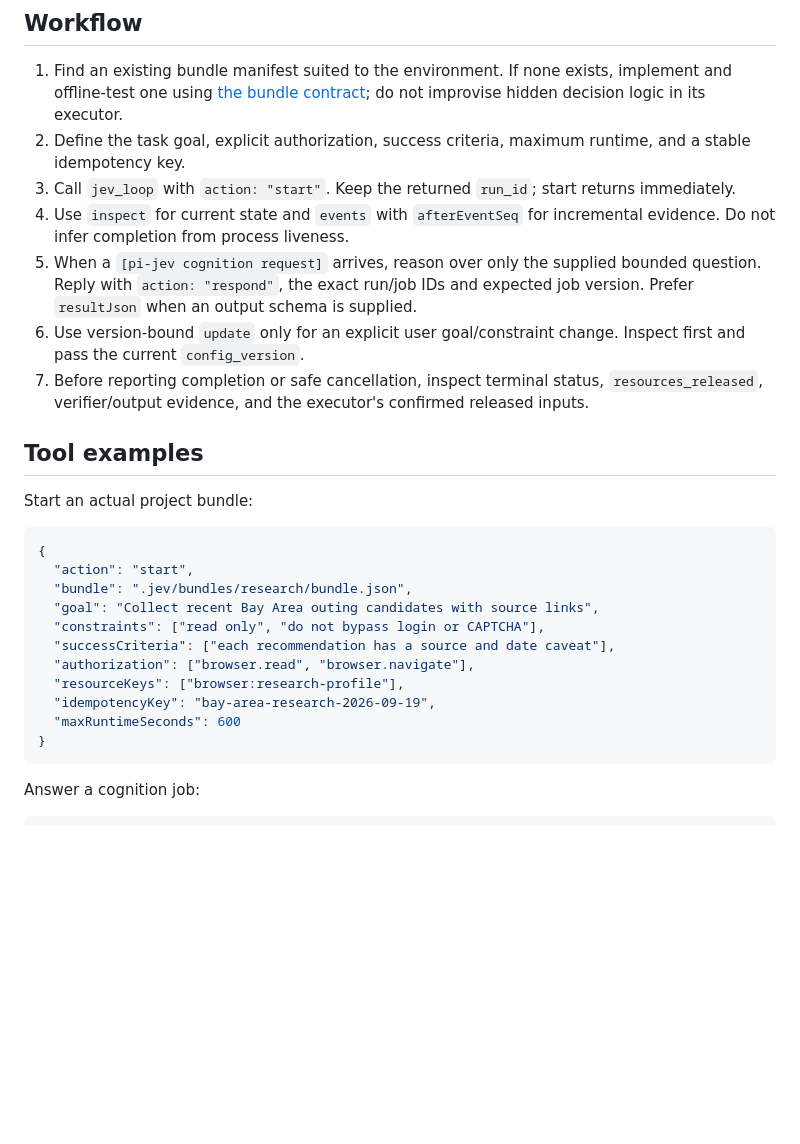
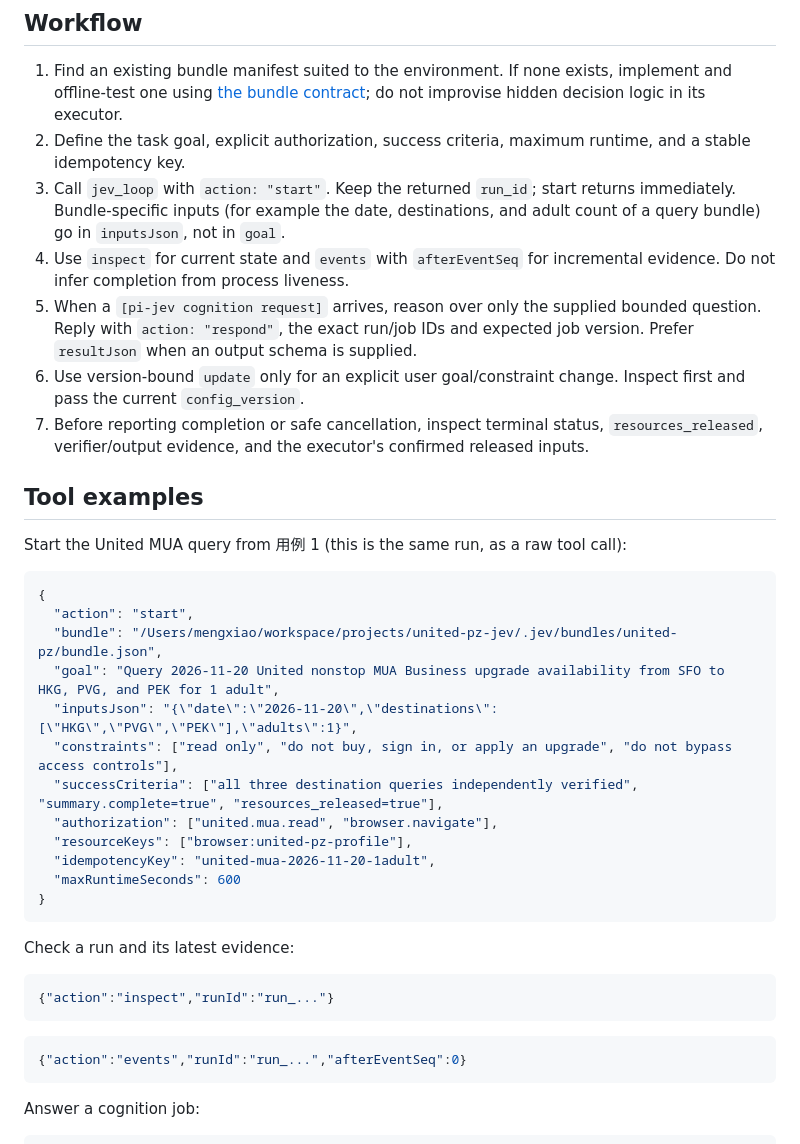
Before and after one commit to kevin-zhan/jev-loop, a Markdown page: skills/pi-jev/SKILL.md, the part around one of its changes. Rendered like a GitHub page; blank space fills up the shorter version.

Commit message:
docs(skill): clarify pi-jev use cases

````diff
--- a/skills/pi-jev/SKILL.md
+++ b/skills/pi-jev/SKILL.md
@@ -27,7 +79,8 @@ ordinary tool calls.
 1. Find an existing bundle manifest suited to the environment. If none exists, implement and offline-test one using
    [the bundle contract](../../docs/pi-integration.md); do not improvise hidden decision logic in its executor.
 2. Define the task goal, explicit authorization, success criteria, maximum runtime, and a stable idempotency key.
-3. Call `jev_loop` with `action: "start"`. Keep the returned `run_id`; start returns immediately.
+3. Call `jev_loop` with `action: "start"`. Keep the returned `run_id`; start returns immediately. Bundle-specific inputs
+   (for example the date, destinations, and adult count of a query bundle) go in `inputsJson`, not in `goal`.
 4. Use `inspect` for current state and `events` with `afterEventSeq` for incremental evidence. Do not infer completion from
    process liveness.
 5. When a `[pi-jev cognition request]` arrives, reason over only the supplied bounded question. Reply with `action:
@@ -39,20 +92,31 @@ ordinary tool calls.
 
 ## Tool examples
 
-Start an actual project bundle:
+Start the United MUA query from 用例 1 (this is the same run, as a raw tool call):
 
 ```json
 {
   "action": "start",
-  "bundle": ".jev/bundles/research/bundle.json",
-  "goal": "Collect recent Bay Area outing candidates with source links",
-  "constraints": ["read only", "do not bypass login or CAPTCHA"],
-  "successCriteria": ["each recommendation has a source and date caveat"],
-  "authorization": ["browser.read", "browser.navigate"],
-  "resourceKeys": ["browser:research-profile"],
-  "idempotencyKey": "bay-area-research-2026-09-19",
+  "bundle": "/Users/mengxiao/workspace/projects/united-pz-jev/.jev/bundles/united-pz/bundle.json",
+  "goal": "Query 2026-11-20 United nonstop MUA Business upgrade availability from SFO to HKG, PVG, and PEK for 1 adult",
+  "inputsJson": "{\"date\":\"2026-11-20\",\"destinations\":[\"HKG\",\"PVG\",\"PEK\"],\"adults\":1}",
+  "constraints": ["read only", "do not buy, sign in, or apply an upgrade", "do not bypass access controls"],
+  "successCriteria": ["all three destination queries independently verified", "summary.complete=true", "resources_released=true"],
+  "authorization": ["united.mua.read", "browser.navigate"],
+  "resourceKeys": ["browser:united-pz-profile"],
+  "idempotencyKey": "united-mua-2026-11-20-1adult",
   "maxRuntimeSeconds": 600
 }
+```
+
+Check a run and its latest evidence:
+
+```json
+{"action":"inspect","runId":"run_..."}
+```
+
+```json
+{"action":"events","runId":"run_...","afterEventSeq":0}
 ```
 
 Answer a cognition job:
````
Also changed, not shown: other parts of skills/pi-jev/SKILL.md (+55 -3 lines).
